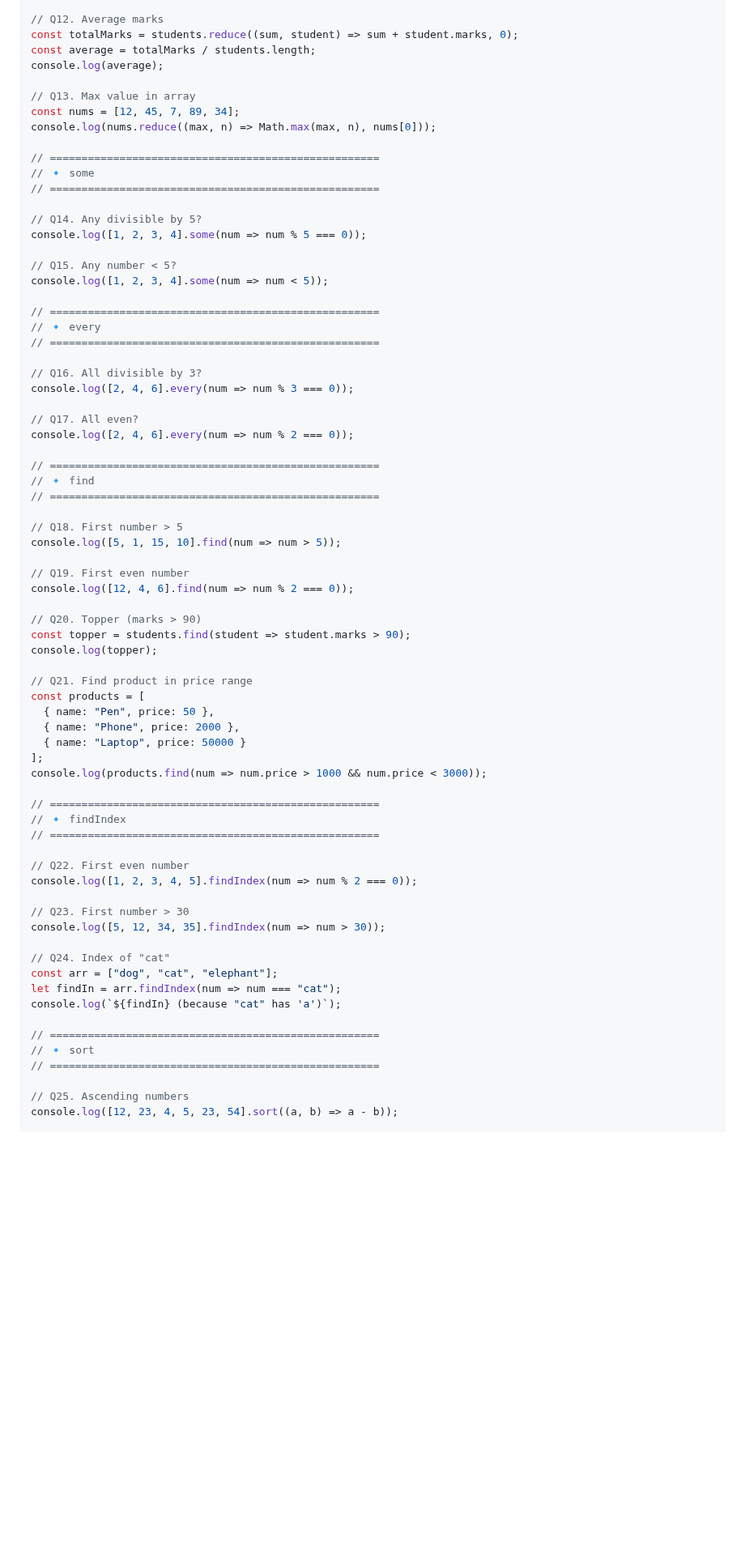
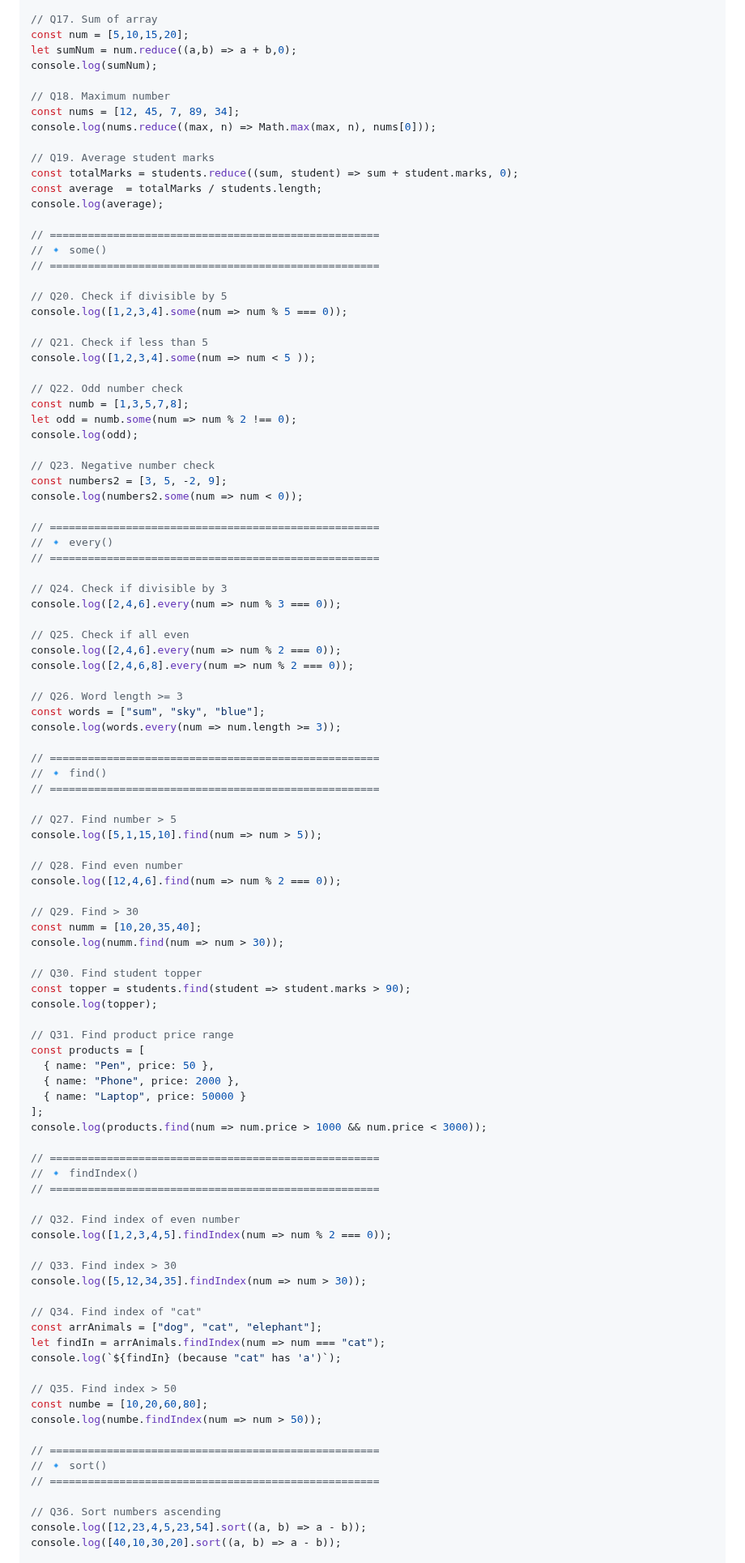
Before and after one commit to SuRu190/JavaScript-Advanced-Practice, a Markdown page: Day - 02/README.md, the part around one of its changes. Shown at 81% size. GitHub-like rendering; blank space fills up the shorter version.

```diff
--- a/Day - 02/README.md
+++ b/Day - 02/README.md
@@ -106,49 +132,72 @@ const addOne = [1, 2, 3].reduce((a, b) => a + b, 0);
 console.log(addOne);
 
-// Q12. Average marks
-const totalMarks = students.reduce((sum, student) => sum + student.marks, 0);
-const average = totalMarks / students.length;
-console.log(average);
+// Q17. Sum of array
+const num = [5,10,15,20];
+let sumNum = num.reduce((a,b) => a + b,0);
+console.log(sumNum);
 
-// Q13. Max value in array
+// Q18. Maximum number
 const nums = [12, 45, 7, 89, 34];
 console.log(nums.reduce((max, n) => Math.max(max, n), nums[0]));
 
+// Q19. Average student marks
+const totalMarks = students.reduce((sum, student) => sum + student.marks, 0);
+const average  = totalMarks / students.length;
+console.log(average);
+
 // ====================================================
-// 🔹 some
+// 🔹 some()
 // ====================================================
 
-// Q14. Any divisible by 5?
-console.log([1, 2, 3, 4].some(num => num % 5 === 0));
+// Q20. Check if divisible by 5
+console.log([1,2,3,4].some(num => num % 5 === 0));
 
-// Q15. Any number < 5?
-console.log([1, 2, 3, 4].some(num => num < 5));
+// Q21. Check if less than 5
+console.log([1,2,3,4].some(num => num < 5 ));
+
+// Q22. Odd number check
+const numb = [1,3,5,7,8];
+let odd = numb.some(num => num % 2 !== 0);
+console.log(odd);
+
+// Q23. Negative number check
+const numbers2 = [3, 5, -2, 9];
+console.log(numbers2.some(num => num < 0));
 
 // ====================================================
-// 🔹 every
+// 🔹 every()
 // ====================================================
 
-// Q16. All divisible by 3?
-console.log([2, 4, 6].every(num => num % 3 === 0));
+// Q24. Check if divisible by 3
+console.log([2,4,6].every(num => num % 3 === 0));
 
-// Q17. All even?
-console.log([2, 4, 6].every(num => num % 2 === 0));
+// Q25. Check if all even
+console.log([2,4,6].every(num => num % 2 === 0));
+console.log([2,4,6,8].every(num => num % 2 === 0));
+
+// Q26. Word length >= 3
+const words = ["sum", "sky", "blue"];
+console.log(words.every(num => num.length >= 3));
 
 // ====================================================
-// 🔹 find
+// 🔹 find()
 // ====================================================
 
-// Q18. First number > 5
-console.log([5, 1, 15, 10].find(num => num > 5));
+// Q27. Find number > 5
+console.log([5,1,15,10].find(num => num > 5));
 
-// Q19. First even number
-console.log([12, 4, 6].find(num => num % 2 === 0));
+// Q28. Find even number
+console.log([12,4,6].find(num => num % 2 === 0));
 
-// Q20. Topper (marks > 90)
+// Q29. Find > 30
+const numm = [10,20,35,40];
+console.log(numm.find(num => num > 30));
+
+// Q30. Find student topper
 const topper = students.find(student => student.marks > 90);
 console.log(topper);
 
-// Q21. Find product in price range
+// Q31. Find product price range
 const products = [
   { name: "Pen", price: 50 },
   { name: "Phone", price: 2000 },
@@ -157,24 +206,29 @@ const products = [
 console.log(products.find(num => num.price > 1000 && num.price < 3000));
 
 // ====================================================
-// 🔹 findIndex
+// 🔹 findIndex()
 // ====================================================
 
-// Q22. First even number
-console.log([1, 2, 3, 4, 5].findIndex(num => num % 2 === 0));
+// Q32. Find index of even number
+console.log([1,2,3,4,5].findIndex(num => num % 2 === 0));
 
-// Q23. First number > 30
-console.log([5, 12, 34, 35].findIndex(num => num > 30));
+// Q33. Find index > 30
+console.log([5,12,34,35].findIndex(num => num > 30));
 
-// Q24. Index of "cat"
-const arr = ["dog", "cat", "elephant"];
-let findIn = arr.findIndex(num => num === "cat");
+// Q34. Find index of "cat"
+const arrAnimals = ["dog", "cat", "elephant"];
+let findIn = arrAnimals.findIndex(num => num === "cat");
 console.log(`${findIn} (because "cat" has 'a')`);
 
+// Q35. Find index > 50
+const numbe = [10,20,60,80];
+console.log(numbe.findIndex(num => num > 50));
+
 // ====================================================
-// 🔹 sort
+// 🔹 sort()
 // ====================================================
 
-// Q25. Ascending numbers
-console.log([12, 23, 4, 5, 23, 54].sort((a, b) => a - b));
+// Q36. Sort numbers ascending
+console.log([12,23,4,5,23,54].sort((a, b) => a - b));
+console.log([40,10,30,20].sort((a, b) => a - b));
 
```
Also changed, not shown: other parts of Day - 02/README.md (+75 -36 lines).
